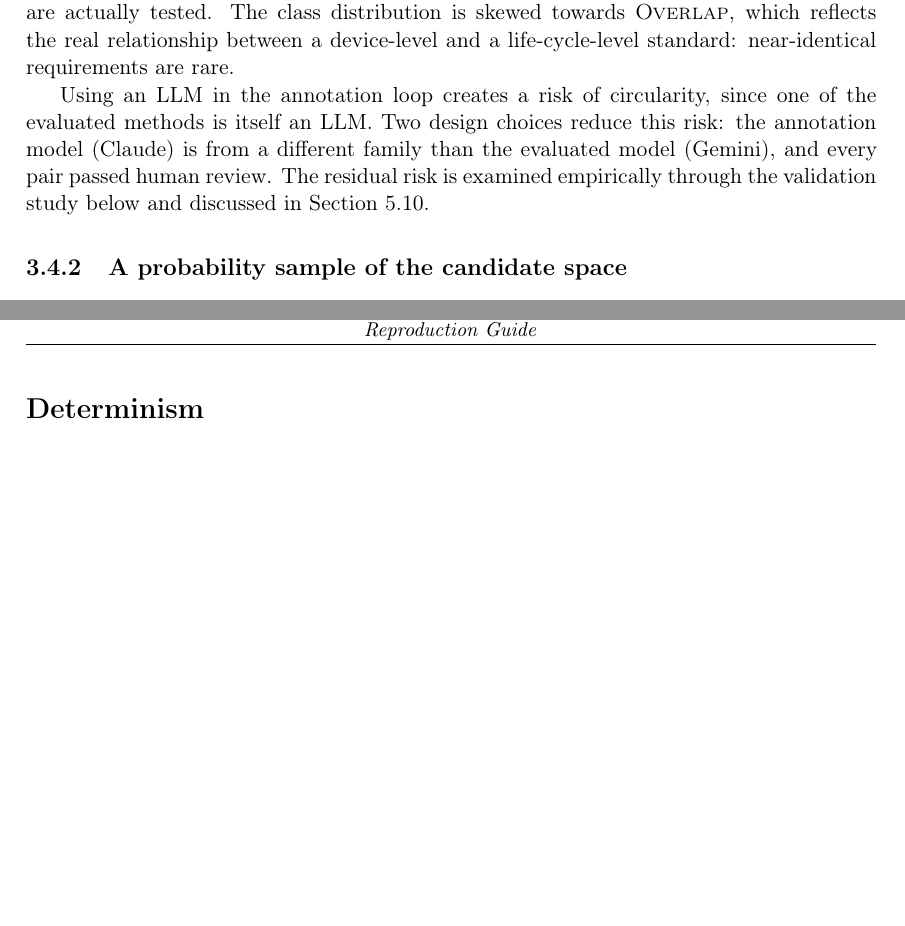
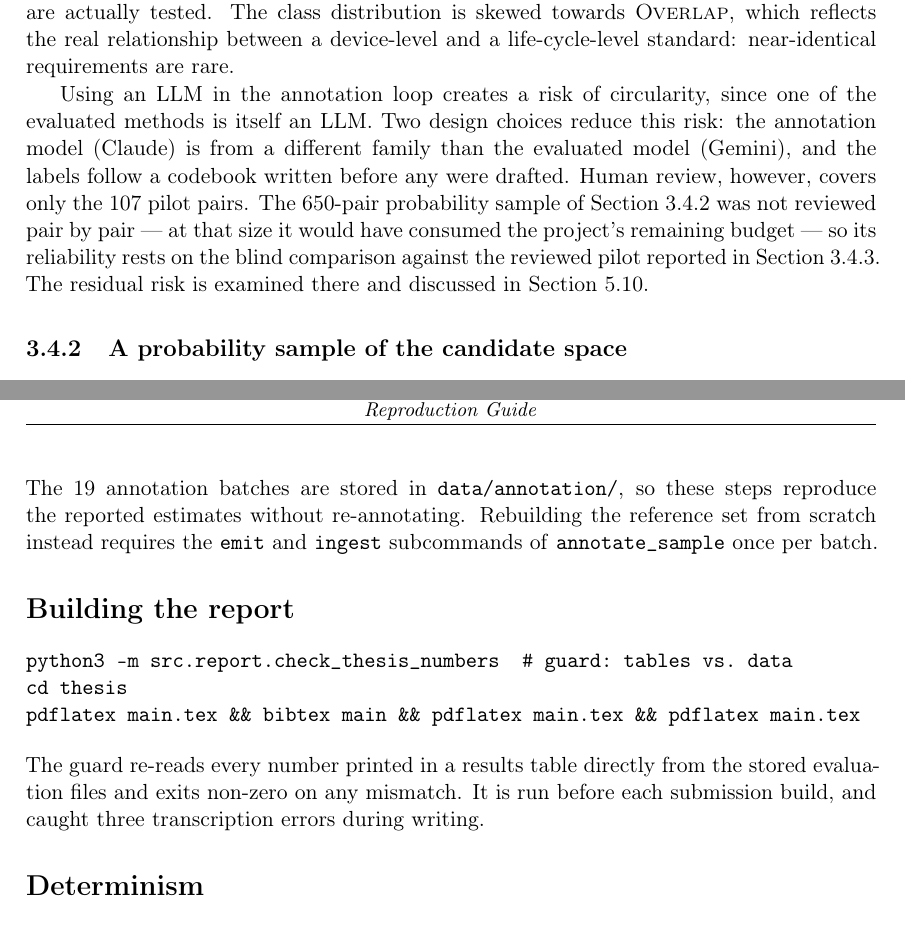
Before and after one commit to ashishgurung3579/automated-compliance-mapping, a LaTeX thesis (thesis/main.tex, which reads thesis/chapters/03_methodology.tex, thesis/chapters/appendix_reproduction.tex): two parts of pages 18 and 48 of 48, joined at a grey line, cut so that both start at the same text, the shorter picture padded with empty space. Compiled offline with pdfLaTeX.

Commit message:
Stop calling the reference set expert-reviewed
No expert was involved. Five places still said otherwise, which contradicted
the disclosure in chapters 3 and 5.

```diff
--- a/thesis/chapters/03_methodology.tex
+++ b/thesis/chapters/03_methodology.tex
@@ -111,9 +115,13 @@ and a life-cycle-level standard: near-identical requirements are rare.
 Using an LLM in the annotation loop creates a risk of circularity, since one
 of the evaluated methods is itself an LLM. Two design choices reduce this
 risk: the annotation model (Claude) is from a different family than the
-evaluated model (Gemini), and every pair passed human review. The residual
-risk is examined empirically through the validation study below and discussed
-in Section~\ref{sec:threats}.
+evaluated model (Gemini), and the labels follow a codebook written before any
+were drafted. Human review, however, covers only the 107 pilot pairs. The
+650-pair probability sample of Section~\ref{sec:sampling} was not reviewed pair
+by pair --- at that size it would have consumed the project's remaining budget
+--- so its reliability rests on the blind comparison against the reviewed pilot
+reported in Section~\ref{sec:gtvalidation}. The residual risk is examined there
+and discussed in Section~\ref{sec:threats}.
 
 \subsection{A probability sample of the candidate space}\label{sec:sampling}
 
--- a/thesis/chapters/appendix_reproduction.tex
+++ b/thesis/chapters/appendix_reproduction.tex
@@ -51,6 +57,24 @@ python3 -m src.evaluation.weighted_metrics  # corpus estimates
 python3 -m src.validation.agreement         # kappa + table
 \end{verbatim}
 
+\noindent The 19 annotation batches are stored in \texttt{data/annotation/}, so
+these steps reproduce the reported estimates without re-annotating. Rebuilding
+the reference set from scratch instead requires the \texttt{emit} and
+\texttt{ingest} subcommands of \texttt{annotate\_sample} once per batch.
+
+\section*{Building the report}
+
+\begin{verbatim}
+python3 -m src.report.check_thesis_numbers  # guard: tables vs. data
+cd thesis
+pdflatex main.tex && bibtex main && pdflatex main.tex && pdflatex main.tex
+\end{verbatim}
+
+\noindent The guard re-reads every number printed in a results table directly
+from the stored evaluation files and exits non-zero on any mismatch. It is run
+before each submission build, and caught three transcription errors during
+writing.
+
 \section*{Determinism}
 
 Sampling and bootstrap procedures use fixed seeds (7 and 42). A verification
```
Also changed, not shown: thesis/chapters/01_introduction.tex (+7 -5 lines), thesis/chapters/02_background.tex (+1 -1 lines), thesis/glossary.tex (+3 -2 lines), README.md (added), thesis/main.pdf, thesis/chapters/03_methodology.tex (14 more changed lines), thesis/chapters/appendix_reproduction.tex (8 more changed lines).
